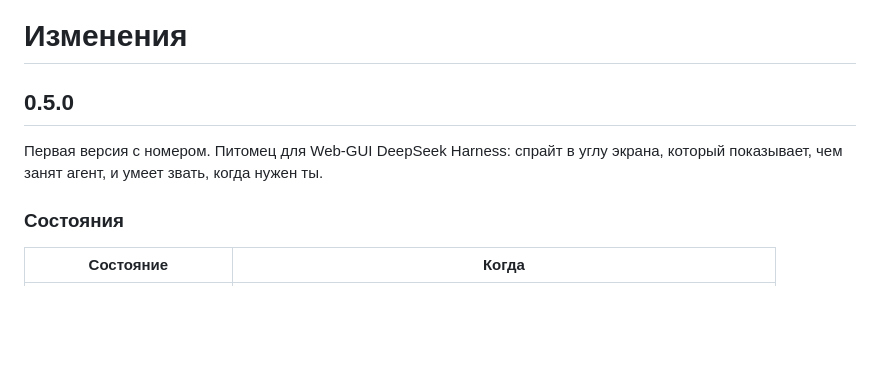
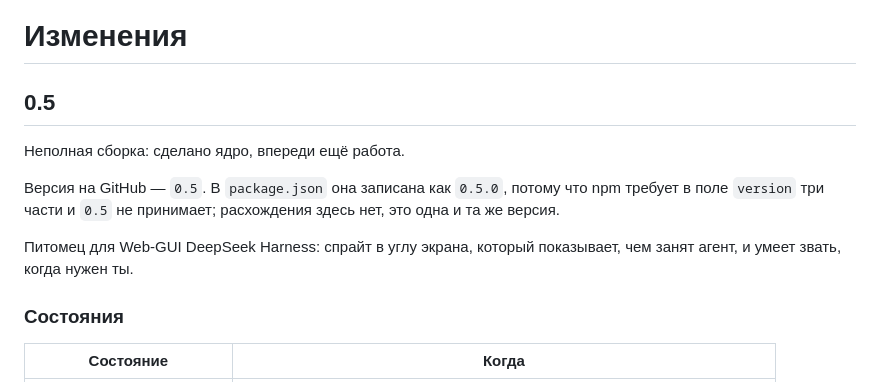
Before and after one commit to llLz-tSix/dsh-pet-universal, a Markdown page: CHANGELOG.md, the part around the change. Rendered like a GitHub page; blank space fills up the shorter version.

Commit message:
version 0.5, not 0.5.0
The GitHub version reads 0.5, which is the point: this is not a finished build.

package.json keeps 0.5.0 because npm requires three parts in the version field
and rejects 0.5 outright. That is the same version written the only way npm
accepts it, not a different one, and the README says so rather than leaving the
mismatch to be discovered.

```diff
--- a/CHANGELOG.md
+++ b/CHANGELOG.md
@@ -1,9 +1,15 @@
 # Изменения
 
-## 0.5.0
+## 0.5
 
-Первая версия с номером. Питомец для Web-GUI DeepSeek Harness: спрайт в углу
-экрана, который показывает, чем занят агент, и умеет звать, когда нужен ты.
+Неполная сборка: сделано ядро, впереди ещё работа.
+
+Версия на GitHub — `0.5`. В `package.json` она записана как `0.5.0`, потому что
+npm требует в поле `version` три части и `0.5` не принимает; расхождения здесь нет,
+это одна и та же версия.
+
+Питомец для Web-GUI DeepSeek Harness: спрайт в углу экрана, который показывает,
+чем занят агент, и умеет звать, когда нужен ты.
 
 ### Состояния
 
```
Also changed, not shown: README.md (+1 -1 lines).
